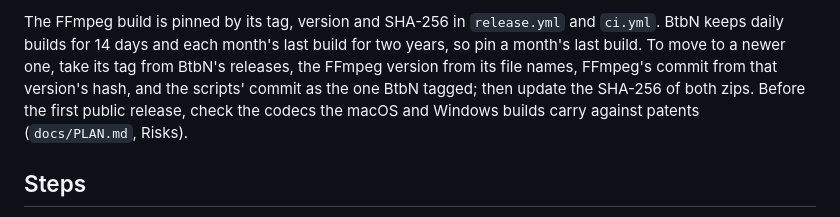
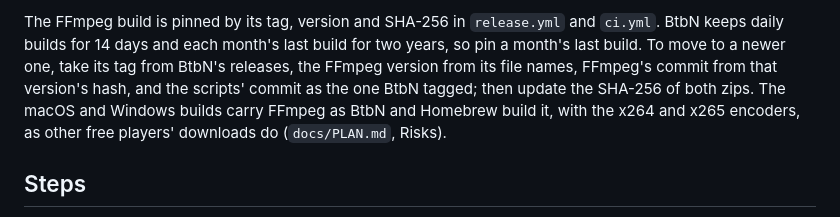
Before and after one commit to scrambletools/plaa, a Markdown page: docs/RELEASING.md, the part around the change. GitHub-like rendering.

Commit message:
docs: ship FFmpeg's encoders on Windows and macOS
- the packages for Windows and macOS carry H.264, HEVC and AAC with
  the x264 and x265 encoders, as other free players' downloads do
- the release guide and the plan's risks record the decision, and
  when to revisit it

```diff
--- a/docs/RELEASING.md
+++ b/docs/RELEASING.md
@@ -99,9 +99,9 @@ each month's last build for two years, so pin a month's last build. To
 move to a newer one, take its tag from BtbN's releases, the FFmpeg
 version from its file names, FFmpeg's commit from that version's hash,
 and the scripts' commit as the one BtbN tagged; then update the
-SHA-256 of both zips. Before the first public release, check the
-codecs the macOS and Windows builds carry against patents
-(`docs/PLAN.md`, Risks).
+SHA-256 of both zips. The macOS and Windows builds carry FFmpeg as
+BtbN and Homebrew build it, with the x264 and x265 encoders, as other
+free players' downloads do (`docs/PLAN.md`, Risks).
 
 ## Steps
 
```
Also changed, not shown: docs/PLAN.md (+1 -1 lines).
